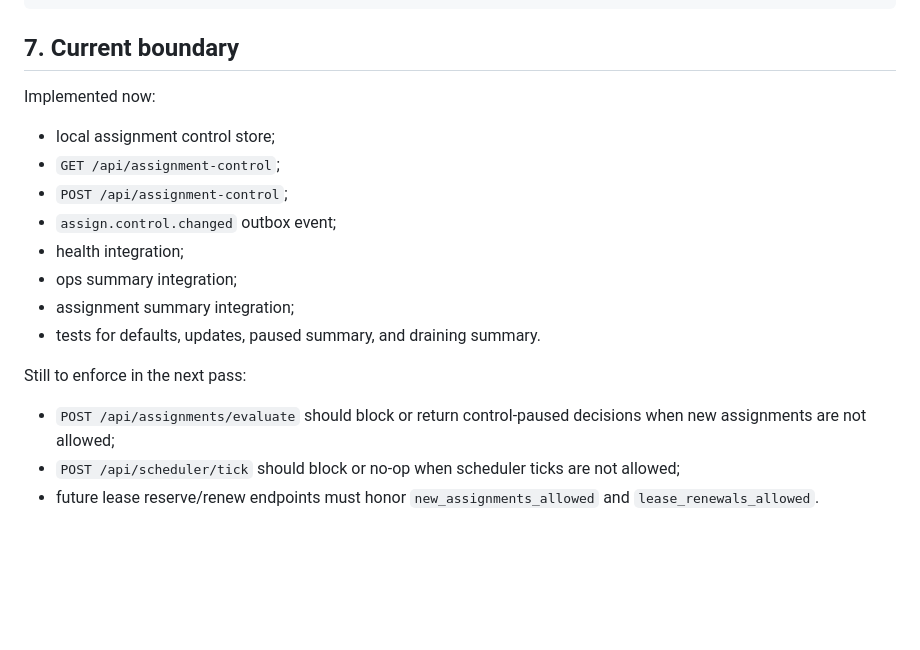
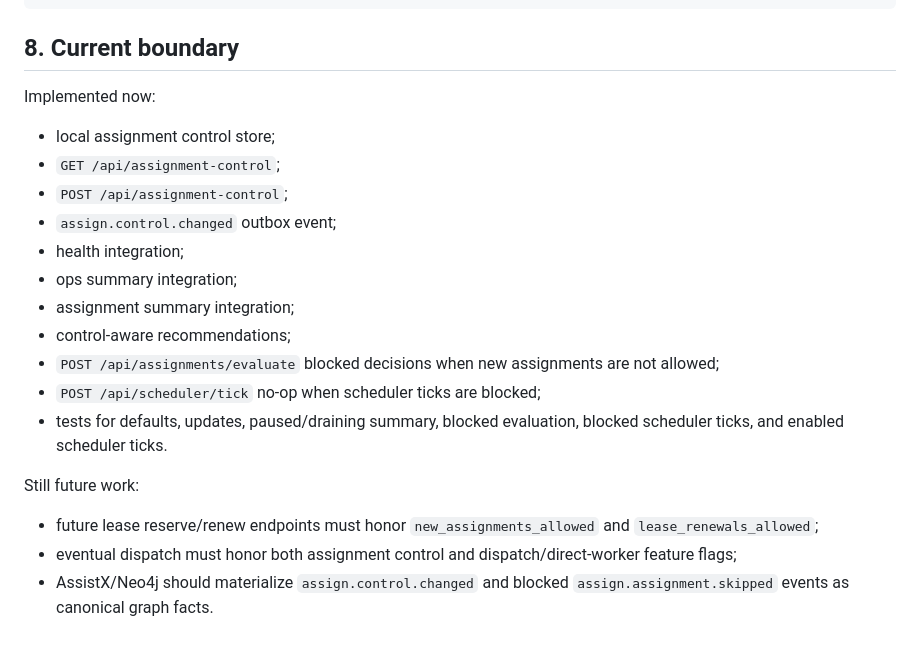
Before and after one commit to scottjoyner/auto-assign, a Markdown page: docs/ASSIGNMENT_CONTROL.md, the part around one of its changes. Rendered like a GitHub page; blank space fills up the shorter version.

````diff
--- a/docs/ASSIGNMENT_CONTROL.md
+++ b/docs/ASSIGNMENT_CONTROL.md
@@ -165,7 +210,7 @@ curl -X POST http://localhost:8090/api/assignment-control \
   }' | jq
 ```
 
-## 7. Current boundary
+## 8. Current boundary
 
 Implemented now:
 
@@ -176,10 +221,13 @@ Implemented now:
 - health integration;
 - ops summary integration;
 - assignment summary integration;
-- tests for defaults, updates, paused summary, and draining summary.
+- control-aware recommendations;
+- `POST /api/assignments/evaluate` blocked decisions when new assignments are not allowed;
+- `POST /api/scheduler/tick` no-op when scheduler ticks are blocked;
+- tests for defaults, updates, paused/draining summary, blocked evaluation, blocked scheduler ticks, and enabled scheduler ticks.
 
-Still to enforce in the next pass:
+Still future work:
 
-- `POST /api/assignments/evaluate` should block or return control-paused decisions when new assignments are not allowed;
-- `POST /api/scheduler/tick` should block or no-op when scheduler ticks are not allowed;
-- future lease reserve/renew endpoints must honor `new_assignments_allowed` and `lease_renewals_allowed`.
+- future lease reserve/renew endpoints must honor `new_assignments_allowed` and `lease_renewals_allowed`;
+- eventual dispatch must honor both assignment control and dispatch/direct-worker feature flags;
+- AssistX/Neo4j should materialize `assign.control.changed` and blocked `assign.assignment.skipped` events as canonical graph facts.
````
Also changed, not shown: other parts of docs/ASSIGNMENT_CONTROL.md (+48 -3 lines).
